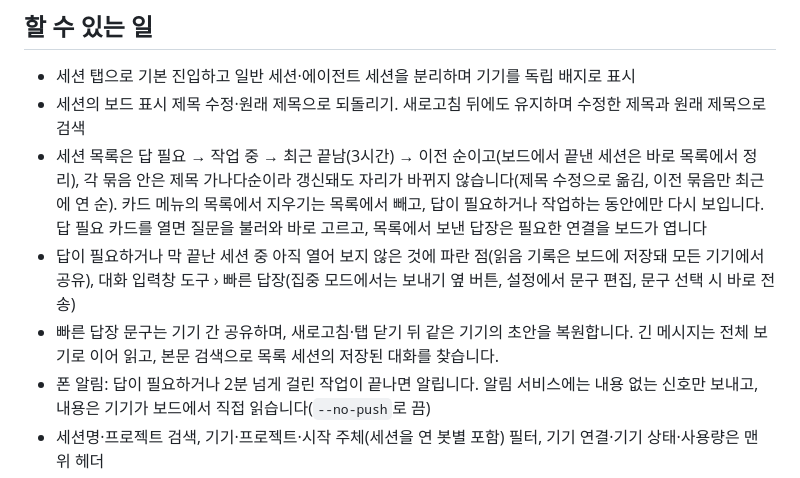
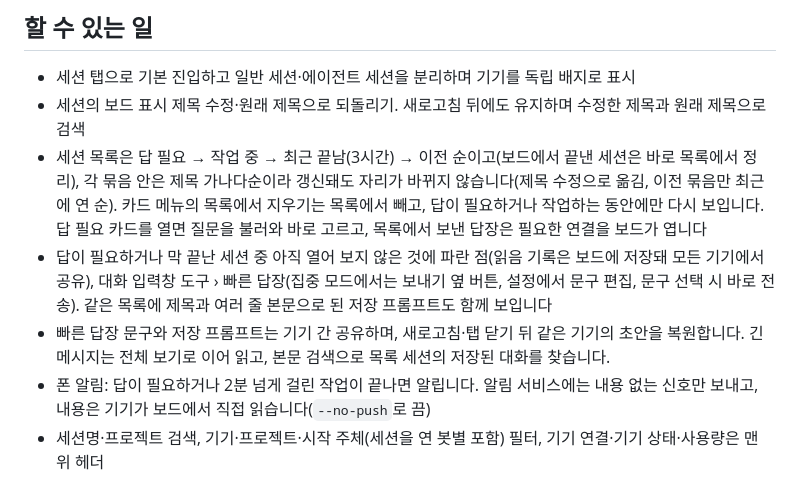
Before and after one commit to RyanKwon87/sessionholic, a Markdown page: README.md, the part around the change. Rendered like a GitHub page.

Commit message:
저장 프롬프트를 한계·검증 문서와 README에 반영
Co-Authored-By: Claude Opus 5.5 <noreply@anthropic.com>

```diff
--- a/README.md
+++ b/README.md
@@ -15,8 +15,8 @@
 - 세션 탭으로 기본 진입하고 일반 세션·에이전트 세션을 분리하며 기기를 독립 배지로 표시
 - 세션의 보드 표시 제목 수정·원래 제목으로 되돌리기. 새로고침 뒤에도 유지하며 수정한 제목과 원래 제목으로 검색
 - 세션 목록은 답 필요 → 작업 중 → 최근 끝남(3시간) → 이전 순이고(보드에서 끝낸 세션은 바로 목록에서 정리), 각 묶음 안은 제목 가나다순이라 갱신돼도 자리가 바뀌지 않습니다(제목 수정으로 옮김, 이전 묶음만 최근에 연 순). 카드 메뉴의 목록에서 지우기는 목록에서 빼고, 답이 필요하거나 작업하는 동안에만 다시 보입니다. 답 필요 카드를 열면 질문을 불러와 바로 고르고, 목록에서 보낸 답장은 필요한 연결을 보드가 엽니다
-- 답이 필요하거나 막 끝난 세션 중 아직 열어 보지 않은 것에 파란 점(읽음 기록은 보드에 저장돼 모든 기기에서 공유), 대화 입력창 도구 › 빠른 답장(집중 모드에서는 보내기 옆 버튼, 설정에서 문구 편집, 문구 선택 시 바로 전송)
-- 빠른 답장 문구는 기기 간 공유하며, 새로고침·탭 닫기 뒤 같은 기기의 초안을 복원합니다. 긴 메시지는 전체 보기로 이어 읽고, 본문 검색으로 목록 세션의 저장된 대화를 찾습니다.
+- 답이 필요하거나 막 끝난 세션 중 아직 열어 보지 않은 것에 파란 점(읽음 기록은 보드에 저장돼 모든 기기에서 공유), 대화 입력창 도구 › 빠른 답장(집중 모드에서는 보내기 옆 버튼, 설정에서 문구 편집, 문구 선택 시 바로 전송). 같은 목록에 제목과 여러 줄 본문으로 된 저장 프롬프트도 함께 보입니다
+- 빠른 답장 문구와 저장 프롬프트는 기기 간 공유하며, 새로고침·탭 닫기 뒤 같은 기기의 초안을 복원합니다. 긴 메시지는 전체 보기로 이어 읽고, 본문 검색으로 목록 세션의 저장된 대화를 찾습니다.
 - 폰 알림: 답이 필요하거나 2분 넘게 걸린 작업이 끝나면 알립니다. 알림 서비스에는 내용 없는 신호만 보내고, 내용은 기기가 보드에서 직접 읽습니다(`--no-push`로 끔)
 - 세션명·프로젝트 검색, 기기·프로젝트·시작 주체(세션을 연 봇별 포함) 필터, 기기 연결·기기 상태·사용량은 맨 위 헤더
 - 음성 입력: 채팅 입력창과 터미널 입력줄의 마이크로 말한 내용을 바로 받아씁니다. 브라우저에 내장된 음성 인식(iPad·iPhone은 Apple, Android·컴퓨터의 Chrome은 Google 등 브라우저마다 다름)을 쓰며 보드가 따로 붙이는 모델은 없고, 자동으로 보내지 않습니다
```
Also changed, not shown: docs/limitations.md (+2 -1 lines), docs/verification.md (+8 -0 lines).
